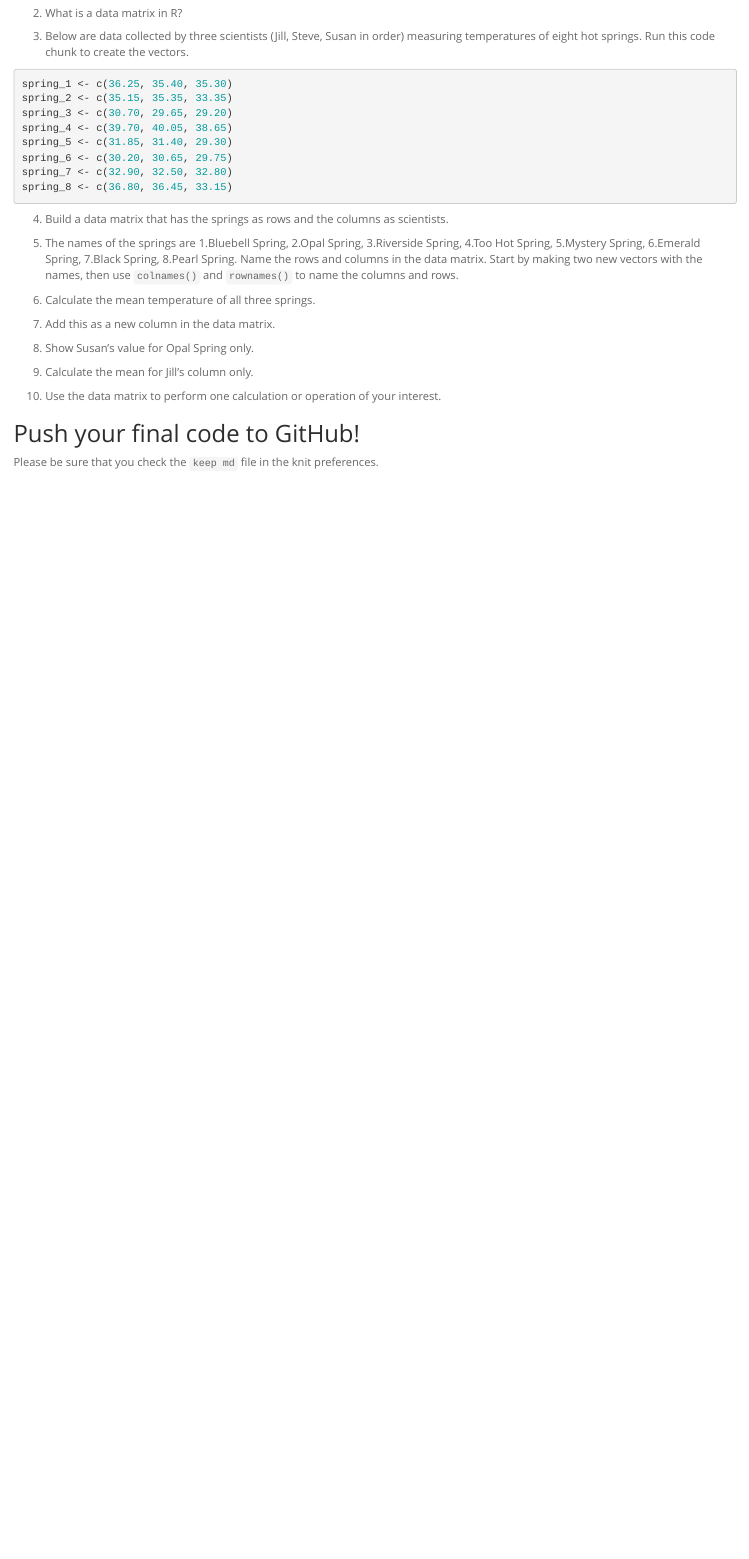
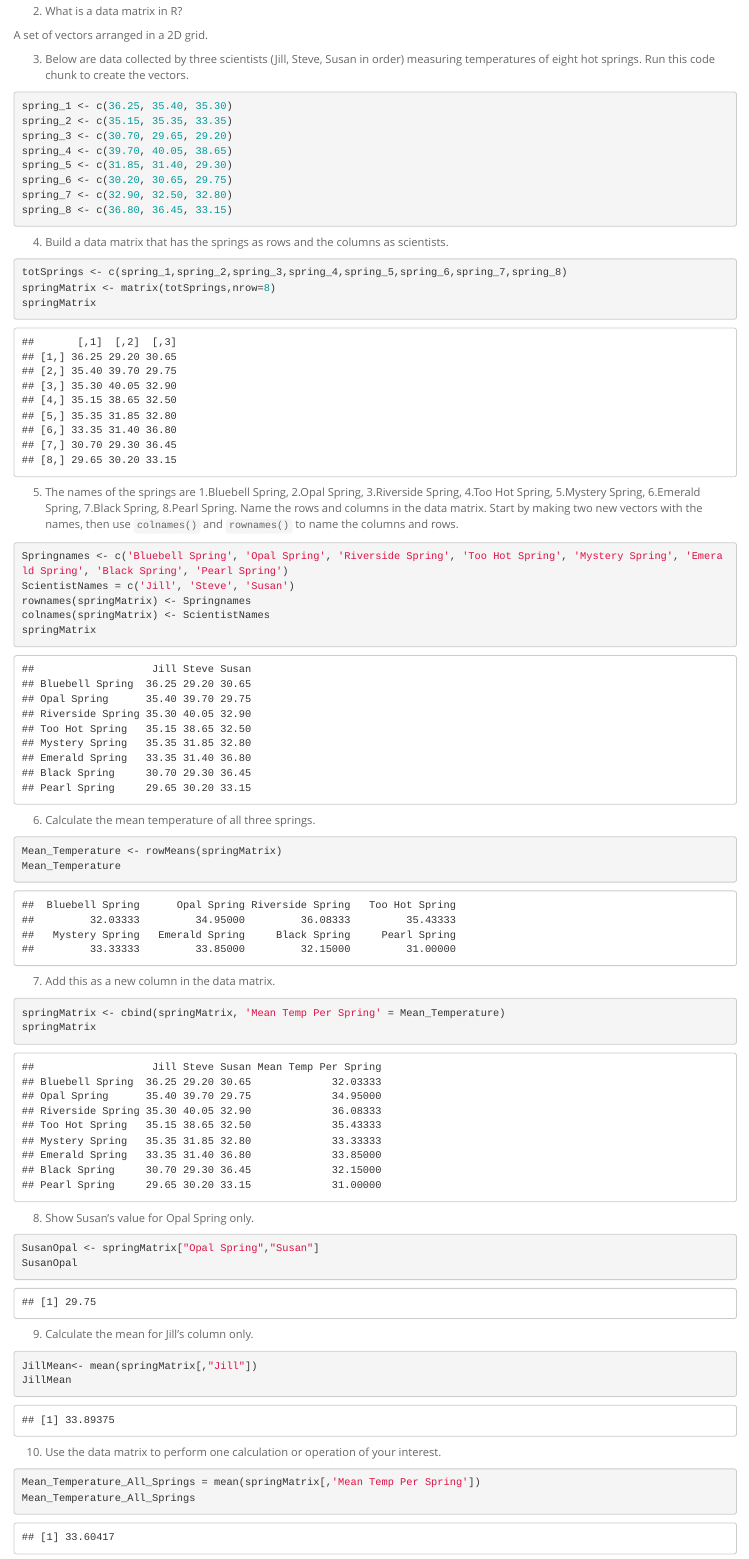
Before and after one commit to sudevnamboodiri/BIS15W2021_snamboodiri, an R Markdown document (lab2/lab2_hw.Rmd): the page in a window 1100 px wide, from 310 px down before the commit and from 340 px down after it, so that both start at the same text. Rendered offline with R 4.5, knitr and Pandoc, with nearby package versions.

Commit message:
HW 2 Update

````diff
--- a/lab2/lab2_hw.Rmd
+++ b/lab2/lab2_hw.Rmd
@@ -19,3 +22,4 @@ Make sure to use the formatting conventions of RMarkdown to make your report nea
+A set of vectors arranged in a 2D grid.
 
 3. Below are data collected by three scientists (Jill, Steve, Susan in order) measuring temperatures of eight hot springs. Run this code chunk to create the vectors.
 ```{r}
@@ -31,17 +35,64 @@ spring_8 <- c(36.80, 36.45, 33.15)
 
 4. Build a data matrix that has the springs as rows and the columns as scientists.
 
+```{r}
+totSprings <- c(spring_1,spring_2,spring_3,spring_4,spring_5,spring_6,spring_7,spring_8)
+springMatrix <- matrix(totSprings,nrow=8)
+springMatrix
+```
+
+
 5. The names of the springs are 1.Bluebell Spring, 2.Opal Spring, 3.Riverside Spring, 4.Too Hot Spring, 5.Mystery Spring, 6.Emerald Spring, 7.Black Spring, 8.Pearl Spring. Name the rows and columns in the data matrix. Start by making two new vectors with the names, then use `colnames()` and `rownames()` to name the columns and rows.
+
+```{r}
+Springnames <- c('Bluebell Spring', 'Opal Spring', 'Riverside Spring', 'Too Hot Spring', 'Mystery Spring', 'Emerald Spring', 'Black Spring', 'Pearl Spring')
+ScientistNames = c('Jill', 'Steve', 'Susan')
+rownames(springMatrix) <- Springnames
+colnames(springMatrix) <- ScientistNames
+springMatrix
+
+```
+
 
 6. Calculate the mean temperature of all three springs.
 
+```{r}
+Mean_Temperature <- rowMeans(springMatrix)
+Mean_Temperature
+```
+
+
 7. Add this as a new column in the data matrix.
 
+```{r}
+springMatrix <- cbind(springMatrix, 'Mean Temp Per Spring' = Mean_Temperature)
+springMatrix
+```
 8. Show Susan's value for Opal Spring only.
+```{r}
+SusanOpal <- springMatrix["Opal Spring","Susan"]
+SusanOpal
+```
 
 9. Calculate the mean for Jill's column only.
 
+```{r}
+
+JillMean<- mean(springMatrix[,"Jill"])
+JillMean
+
+```
+
+
 10. Use the data matrix to perform one calculation or operation of your interest.
+
+```{r}
+Mean_Temperature_All_Springs = mean(springMatrix[,'Mean Temp Per Spring'])
+Mean_Temperature_All_Springs
+
+
+```
+
 
 ## Push your final code to GitHub!
 Please be sure that you check the `keep md` file in the knit preferences.
````
Also changed, not shown: lab2/.RData, lab2/lab2_hw.html (added), lab2/lab2_hw.Rmd (5 more changed lines), 1 other file.
